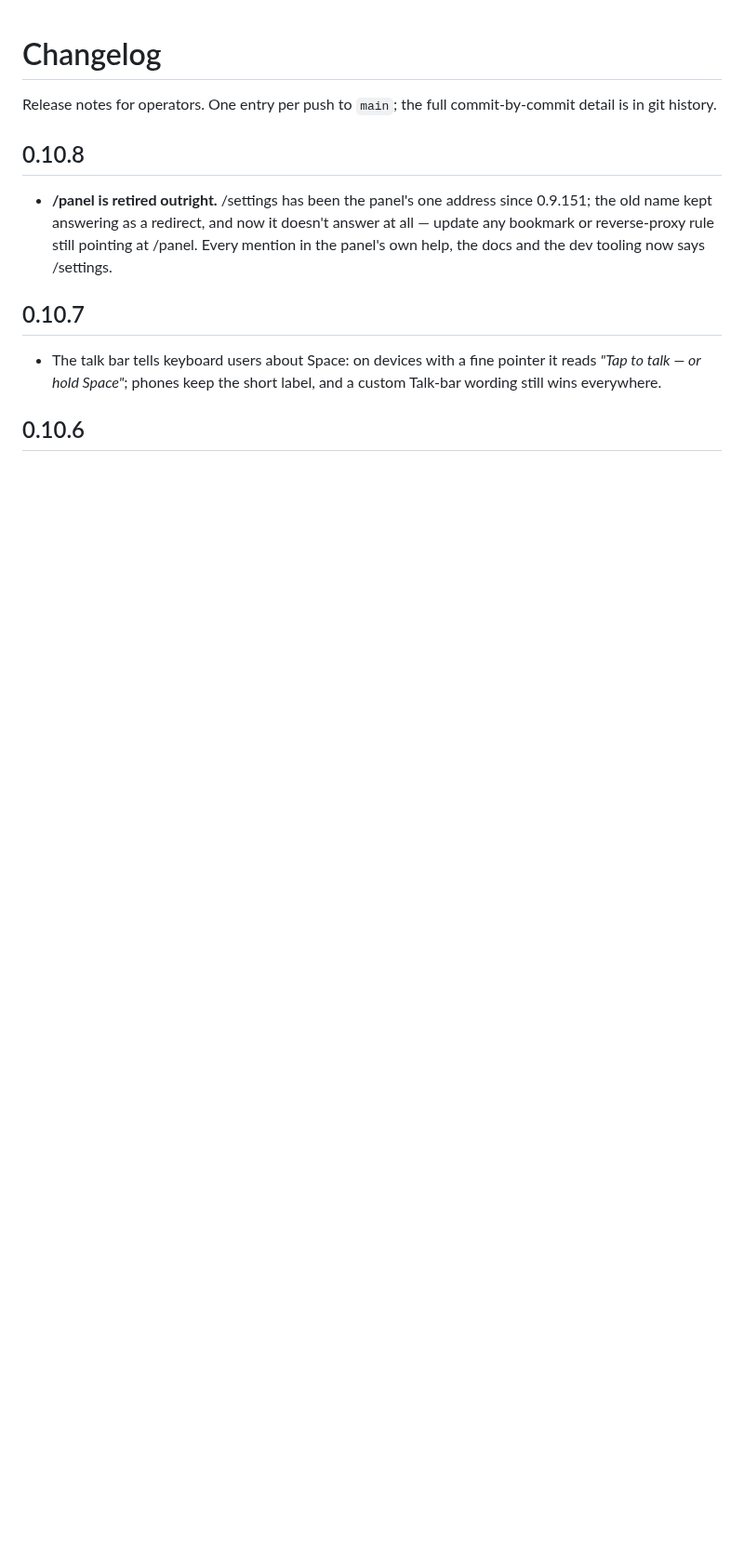
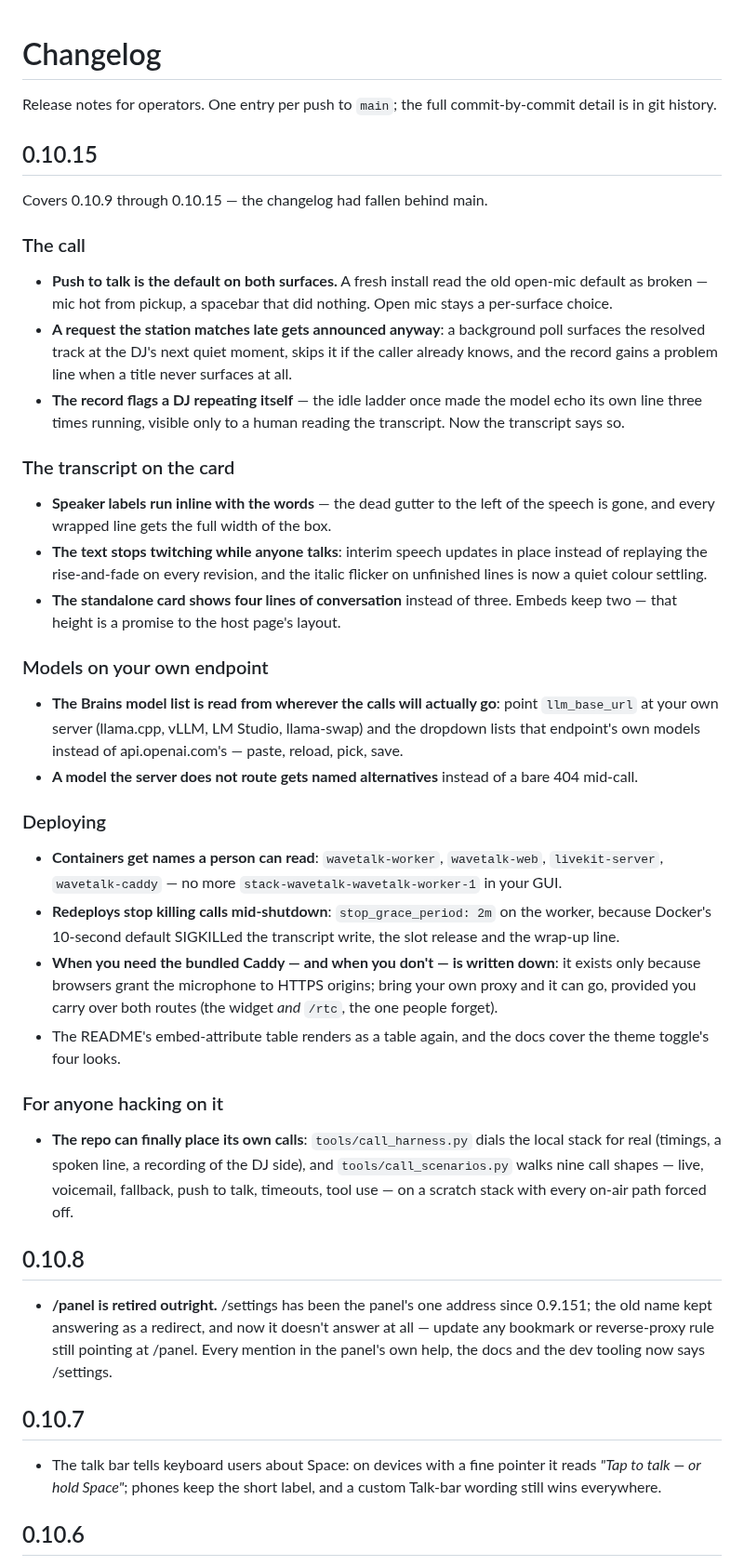
Before and after one commit to mrain1p/Talk-Wave, a Markdown page: CHANGELOG.md, the part around the change. Shown at 93% size. Rendered like a GitHub page; blank space fills up the shorter version.

Commit message:
the changelog catches up before the release: 0.10.9 through 0.10.15 in one entry
The changelog's newest entry was 0.10.8 while main sat at 0.10.11 and the
Releases page at v0.10.6. One entry for the span, grouped for an operator:
the call, the transcript, models on custom endpoints, deploying, dev tooling.

```diff
--- a/CHANGELOG.md
+++ b/CHANGELOG.md
@@ -2,6 +2,38 @@
 
 Release notes for operators. One entry per push to `main`; the full
 commit-by-commit detail is in git history.
+
+## 0.10.15
+
+Covers 0.10.9 through 0.10.15 — the changelog had fallen behind main.
+
+### The call
+
+- **Push to talk is the default on both surfaces.** A fresh install read the old open-mic default as broken — mic hot from pickup, a spacebar that did nothing. Open mic stays a per-surface choice.
+- **A request the station matches late gets announced anyway**: a background poll surfaces the resolved track at the DJ's next quiet moment, skips it if the caller already knows, and the record gains a problem line when a title never surfaces at all.
+- **The record flags a DJ repeating itself** — the idle ladder once made the model echo its own line three times running, visible only to a human reading the transcript. Now the transcript says so.
+
+### The transcript on the card
+
+- **Speaker labels run inline with the words** — the dead gutter to the left of the speech is gone, and every wrapped line gets the full width of the box.
+- **The text stops twitching while anyone talks**: interim speech updates in place instead of replaying the rise-and-fade on every revision, and the italic flicker on unfinished lines is now a quiet colour settling.
+- **The standalone card shows four lines of conversation** instead of three. Embeds keep two — that height is a promise to the host page's layout.
+
+### Models on your own endpoint
+
+- **The Brains model list is read from wherever the calls will actually go**: point `llm_base_url` at your own server (llama.cpp, vLLM, LM Studio, llama-swap) and the dropdown lists that endpoint's own models instead of api.openai.com's — paste, reload, pick, save.
+- **A model the server does not route gets named alternatives** instead of a bare 404 mid-call.
+
+### Deploying
+
+- **Containers get names a person can read**: `wavetalk-worker`, `wavetalk-web`, `livekit-server`, `wavetalk-caddy` — no more `stack-wavetalk-wavetalk-worker-1` in your GUI.
+- **Redeploys stop killing calls mid-shutdown**: `stop_grace_period: 2m` on the worker, because Docker's 10-second default SIGKILLed the transcript write, the slot release and the wrap-up line.
+- **When you need the bundled Caddy — and when you don't — is written down**: it exists only because browsers grant the microphone to HTTPS origins; bring your own proxy and it can go, provided you carry over both routes (the widget *and* `/rtc`, the one people forget).
+- The README's embed-attribute table renders as a table again, and the docs cover the theme toggle's four looks.
+
+### For anyone hacking on it
+
+- **The repo can finally place its own calls**: `tools/call_harness.py` dials the local stack for real (timings, a spoken line, a recording of the DJ side), and `tools/call_scenarios.py` walks nine call shapes — live, voicemail, fallback, push to talk, timeouts, tool use — on a scratch stack with every on-air path forced off.
 
 ## 0.10.8
 
```
